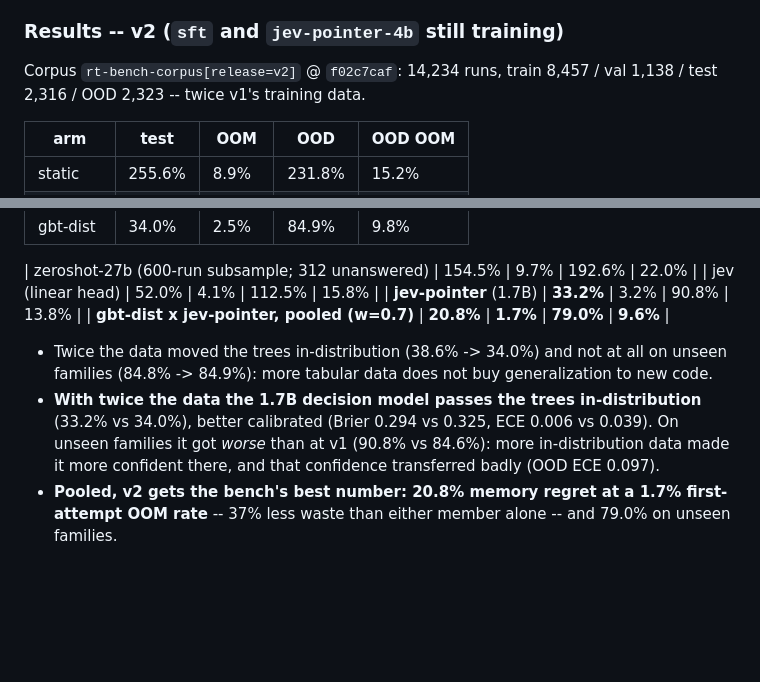
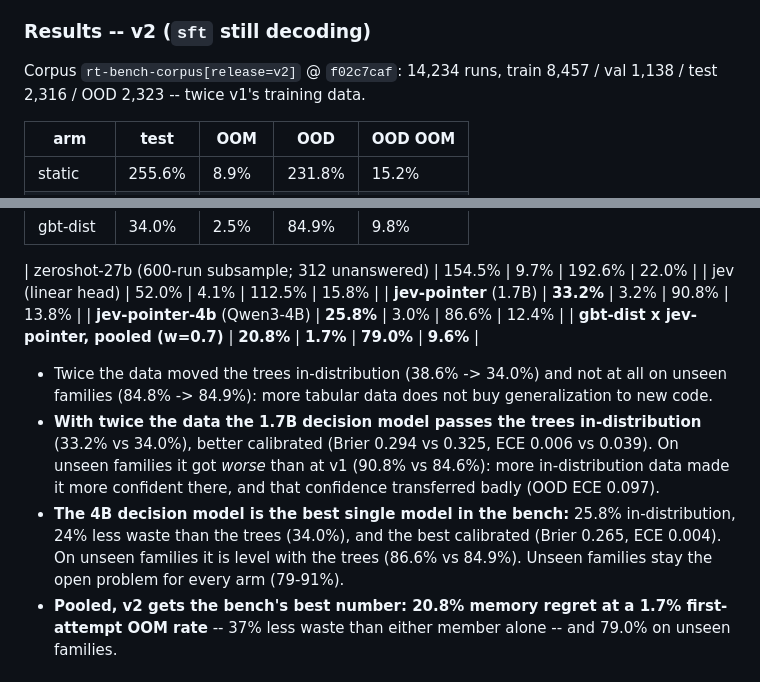
Before and after one commit to unionai-oss/model-factory, a Markdown page: resource-tuner-model-factory/research_log/2026-10-15-round-17-rightsize-bench.md, 2 parts joined by grey strips. GitHub-like rendering; blank space fills up the shorter version.

Commit message:
round 17 log: v2 Qwen3-4B decision model

```diff
--- a/resource-tuner-model-factory/research_log/2026-10-15-round-17-rightsize-bench.md
+++ b/resource-tuner-model-factory/research_log/2026-10-15-round-17-rightsize-bench.md
@@ -97,7 +97,7 @@ that fits; `regret` = cost / oracle cost - 1. The memory grid is the
 half-power-of-two ladder (512Mi, 768Mi, 1Gi, 1.5Gi, ...) people actually
 write, which halves the grid's own waste floor relative to round 16's.
 
-### Results -- v2 (`sft` and `jev-pointer-4b` still training)
+### Results -- v2 (`sft` still decoding)
 
 Corpus `rt-bench-corpus[release=v2]` @ `f02c7caf`: 14,234 runs, train 8,457 /
 val 1,138 / test 2,316 / OOD 2,323 -- twice v1's training data.
@@ -113,6 +113,7 @@ val 1,138 / test 2,316 / OOD 2,323 -- twice v1's training data.
 | zeroshot-27b (600-run subsample; 312 unanswered) | 154.5% | 9.7% | 192.6% | 22.0% |
 | jev (linear head) | 52.0% | 4.1% | 112.5% | 15.8% |
 | **jev-pointer** (1.7B) | **33.2%** | 3.2% | 90.8% | 13.8% |
+| **jev-pointer-4b** (Qwen3-4B) | **25.8%** | 3.0% | 86.6% | 12.4% |
 | **gbt-dist x jev-pointer, pooled (w=0.7)** | **20.8%** | **1.7%** | **79.0%** | **9.6%** |
 
 - Twice the data moved the trees in-distribution (38.6% -> 34.0%) and not at
@@ -123,6 +124,11 @@ val 1,138 / test 2,316 / OOD 2,323 -- twice v1's training data.
   ECE 0.006 vs 0.039). On unseen families it got *worse* than at v1 (90.8% vs
   84.6%): more in-distribution data made it more confident there, and that
   confidence transferred badly (OOD ECE 0.097).
+- **The 4B decision model is the best single model in the bench:** 25.8%
+  in-distribution, 24% less waste than the trees (34.0%), and the best
+  calibrated (Brier 0.265, ECE 0.004). On unseen families it is level with the
+  trees (86.6% vs 84.9%). Unseen families stay the open problem for every arm
+  (79-91%).
 - **Pooled, v2 gets the bench's best number: 20.8% memory regret at a 1.7%
   first-attempt OOM rate** -- 37% less waste than either member alone -- and
   79.0% on unseen families.
```
